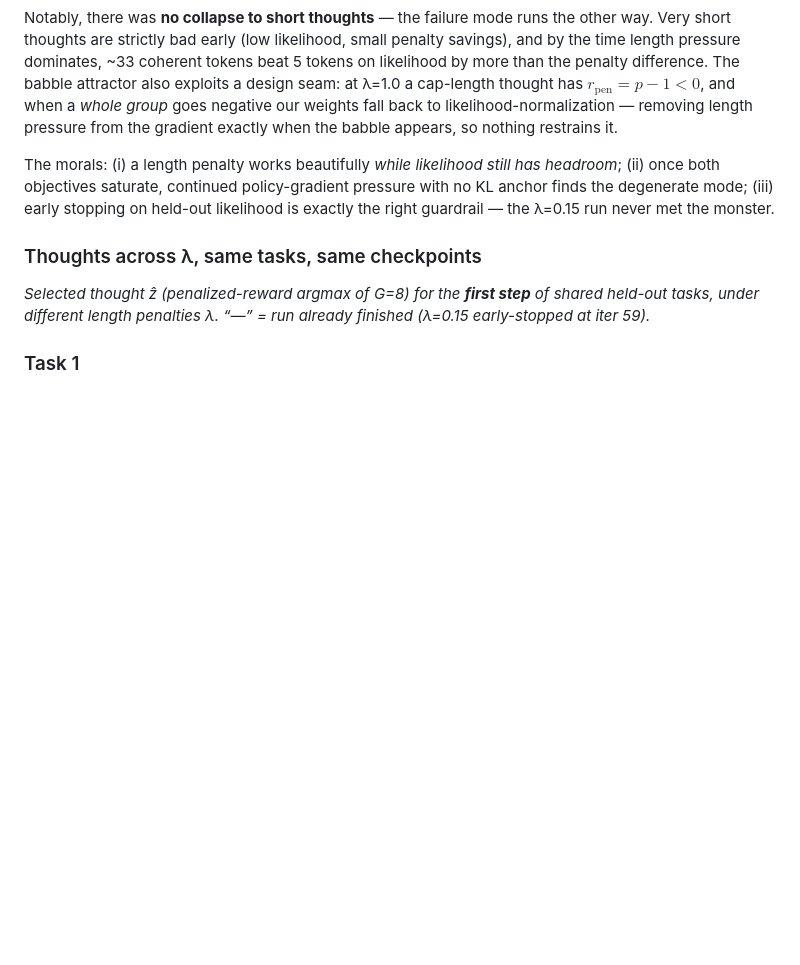
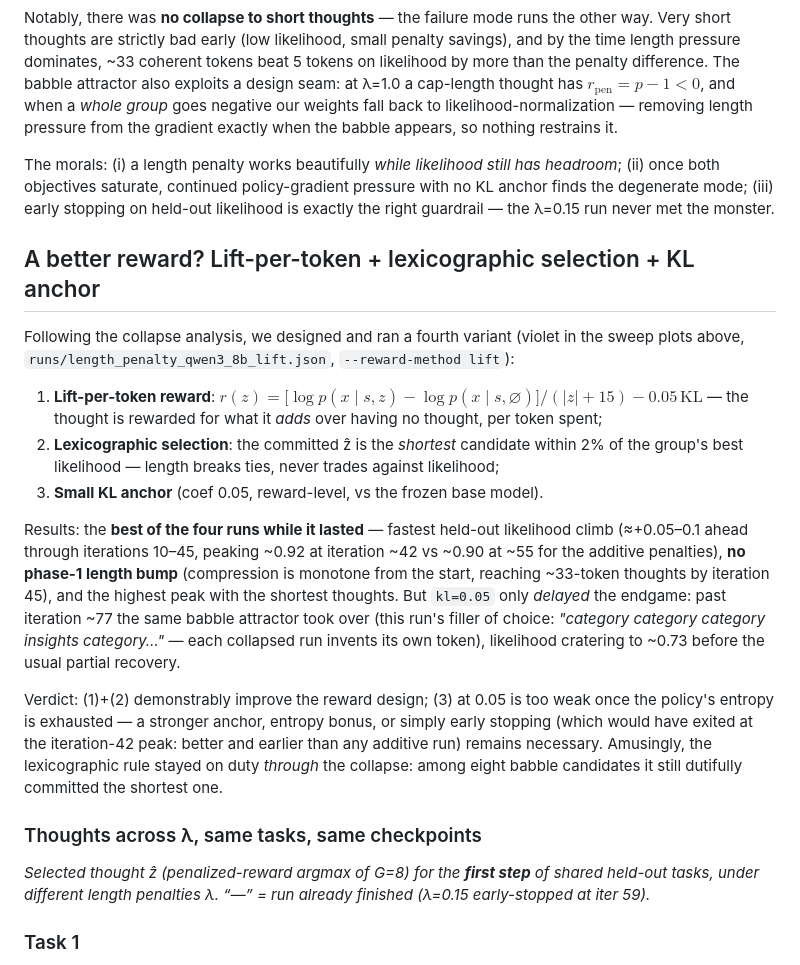
Before and after one commit to mzio/act-prm-blog, a Markdown page: LENGTH_PENALTY.md, the part around the change. Rendered like a GitHub page; blank space fills up the shorter version.

```diff
--- a/LENGTH_PENALTY.md
+++ b/LENGTH_PENALTY.md
@@ -203,6 +203,31 @@ both objectives saturate, continued policy-gradient pressure with no KL anchor f
 mode; (iii) early stopping on held-out likelihood is exactly the right guardrail — the λ=0.15 run
 never met the monster.
 
+## A better reward? Lift-per-token + lexicographic selection + KL anchor
+
+Following the collapse analysis, we designed and ran a fourth variant (violet in the sweep plots
+above, `runs/length_penalty_qwen3_8b_lift.json`, `--reward-method lift`):
+
+1. **Lift-per-token reward**: $r(z) = \big[\log p(x \mid s, z) - \log p(x \mid s, \varnothing)\big] / (|z| + 15) - 0.05\,\mathrm{KL}$
+   — the thought is rewarded for what it *adds* over having no thought, per token spent;
+2. **Lexicographic selection**: the committed ẑ is the *shortest* candidate within 2% of the
+   group's best likelihood — length breaks ties, never trades against likelihood;
+3. **Small KL anchor** (coef 0.05, reward-level, vs the frozen base model).
+
+Results: the **best of the four runs while it lasted** — fastest held-out likelihood climb
+(≈+0.05–0.1 ahead through iterations 10–45, peaking ~0.92 at iteration ~42 vs ~0.90 at ~55 for the
+additive penalties), **no phase-1 length bump** (compression is monotone from the start, reaching
+~33-token thoughts by iteration 45), and the highest peak with the shortest thoughts. But
+`kl=0.05` only *delayed* the endgame: past iteration ~77 the same babble attractor took over
+(this run's filler of choice: *"category category category insights category…"* — each collapsed
+run invents its own token), likelihood cratering to ~0.73 before the usual partial recovery.
+
+Verdict: (1)+(2) demonstrably improve the reward design; (3) at 0.05 is too weak once the policy's
+entropy is exhausted — a stronger anchor, entropy bonus, or simply early stopping (which would have
+exited at the iteration-42 peak: better and earlier than any additive run) remains necessary.
+Amusingly, the lexicographic rule stayed on duty *through* the collapse: among eight babble
+candidates it still dutifully committed the shortest one.
+
 ### Thoughts across λ, same tasks, same checkpoints
 
 _Selected thought ẑ (penalized-reward argmax of G=8) for the **first step** of shared held-out tasks, under different length penalties λ. “—” = run already finished (λ=0.15 early-stopped at iter 59)._
```
Also changed, not shown: README.md (+7 -0 lines), assets/img/lenpen-sweep-length.png, assets/img/lenpen-sweep-likelihood.png, 2 other files.
